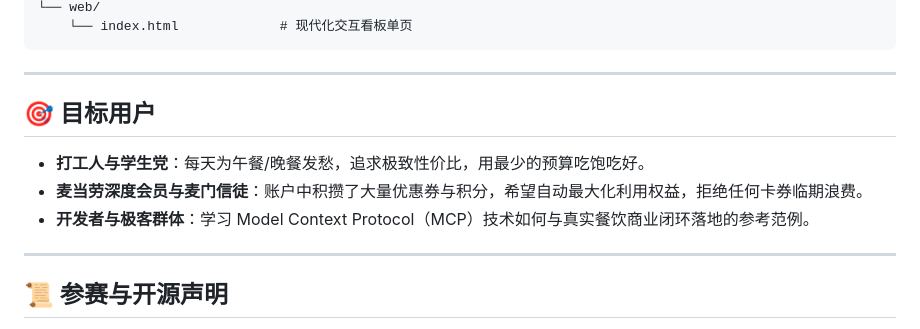
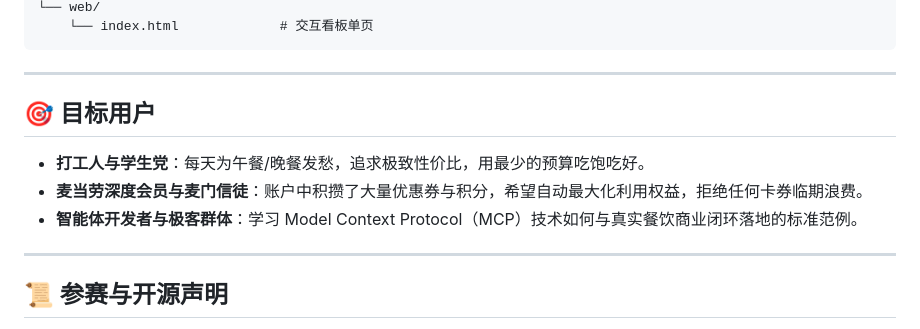
Before and after one commit to hayehuang/mcd-smart-saver, a Markdown page: README.md, the part around one of its changes. Rendered like a GitHub page.

````diff
--- a/README.md
+++ b/README.md
@@ -164,5 +142,5 @@ python main.py --web
 └── web/
-    └── index.html             # 现代化交互看板单页
+    └── index.html             # 交互看板单页
 ```
 
 ---
@@ -171,7 +149,7 @@ python main.py --web
 
 - **打工人与学生党**：每天为午餐/晚餐发愁，追求极致性价比，用最少的预算吃饱吃好。
 - **麦当劳深度会员与麦门信徒**：账户中积攒了大量优惠券与积分，希望自动最大化利用权益，拒绝任何卡券临期浪费。
-- **开发者与极客群体**：学习 Model Context Protocol（MCP）技术如何与真实餐饮商业闭环落地的参考范例。
+- **智能体开发者与极客群体**：学习 Model Context Protocol（MCP）技术如何与真实餐饮商业闭环落地的标准范例。
 
 ---
 
````
Also changed, not shown: other parts of README.md (+91 -113 lines), SKILL.md (added, +110 -0 lines), skills/mcd-smart-saver/SKILL.md (added, +110 -0 lines).
